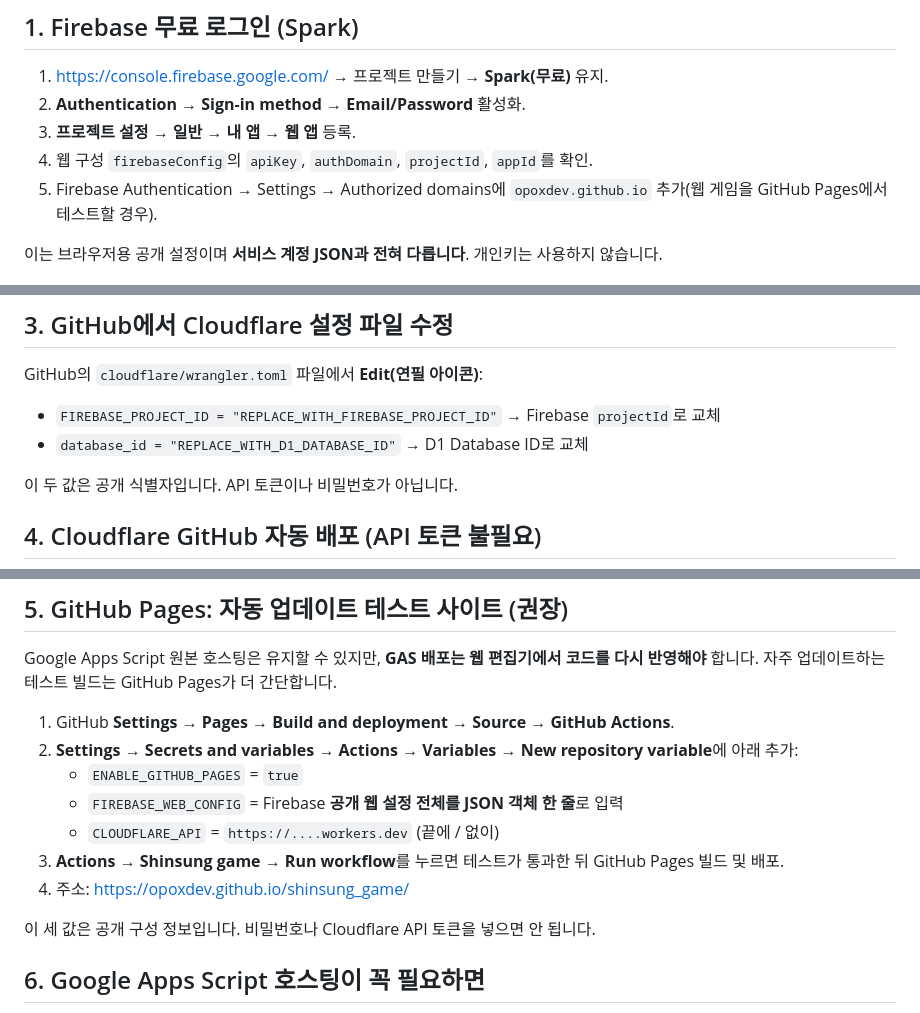
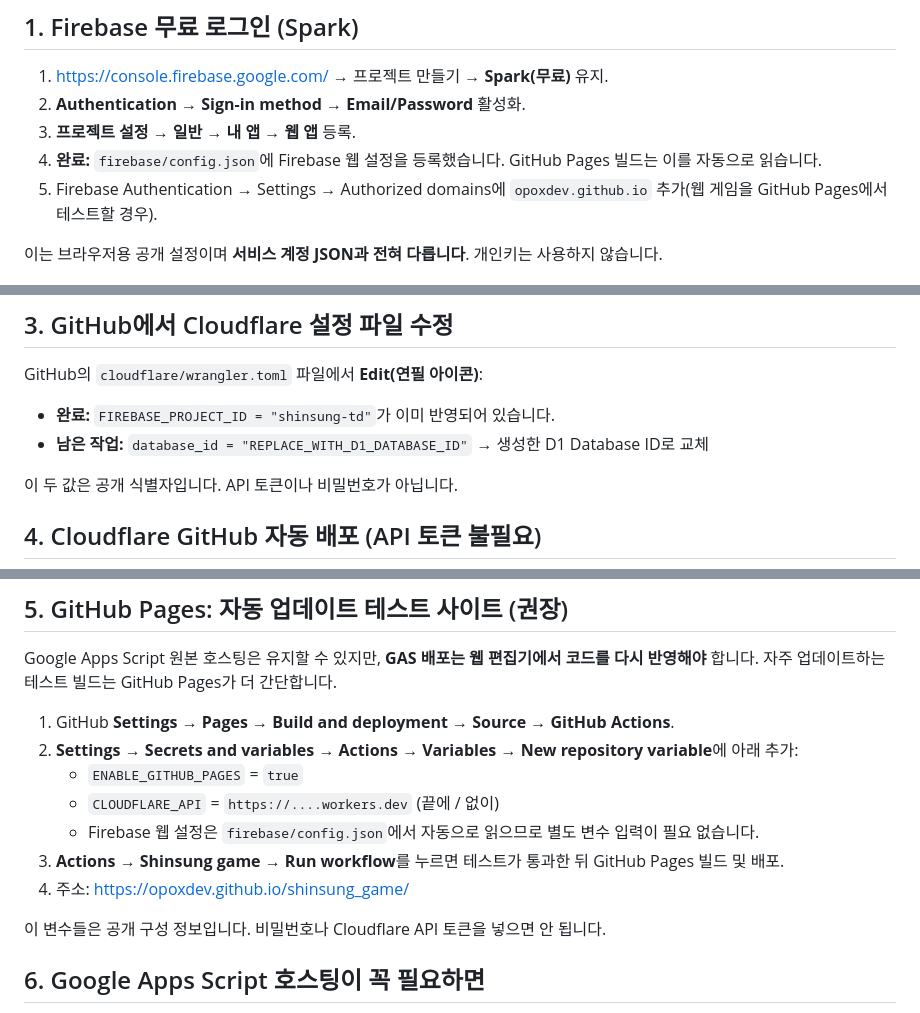
Before and after one commit to opoxdev/shinsung_game, a Markdown page: docs/ONLINE_SETUP.md, 3 parts joined by grey strips. GitHub-like rendering.

Commit message:
Simplify Firebase setup after connecting public web config

```diff
--- a/docs/ONLINE_SETUP.md
+++ b/docs/ONLINE_SETUP.md
@@ -16,7 +16,7 @@
 1. https://console.firebase.google.com/ → 프로젝트 만들기 → **Spark(무료)** 유지.
 2. **Authentication → Sign-in method → Email/Password** 활성화.
 3. **프로젝트 설정 → 일반 → 내 앱 → 웹 앱** 등록.
-4. 웹 구성 `firebaseConfig`의 `apiKey`, `authDomain`, `projectId`, `appId`를 확인.
+4. **완료:** `firebase/config.json`에 Firebase 웹 설정을 등록했습니다. GitHub Pages 빌드는 이를 자동으로 읽습니다.
 5. Firebase Authentication → Settings → Authorized domains에 `opoxdev.github.io` 추가(웹 게임을 GitHub Pages에서 테스트할 경우).
 
 이는 브라우저용 공개 설정이며 **서비스 계정 JSON과 전혀 다릅니다**. 개인키는 사용하지 않습니다.
@@ -31,8 +31,8 @@
 ## 3. GitHub에서 Cloudflare 설정 파일 수정
 
 GitHub의 `cloudflare/wrangler.toml` 파일에서 **Edit(연필 아이콘)**:
-- `FIREBASE_PROJECT_ID = "REPLACE_WITH_FIREBASE_PROJECT_ID"` → Firebase `projectId`로 교체
-- `database_id = "REPLACE_WITH_D1_DATABASE_ID"` → D1 Database ID로 교체
+- **완료:** `FIREBASE_PROJECT_ID = "shinsung-td"`가 이미 반영되어 있습니다.
+- **남은 작업:** `database_id = "REPLACE_WITH_D1_DATABASE_ID"` → 생성한 D1 Database ID로 교체
 
 이 두 값은 공개 식별자입니다. API 토큰이나 비밀번호가 아닙니다.
 
@@ -55,12 +55,12 @@ Google Apps Script 원본 호스팅은 유지할 수 있지만, **GAS 배포는
 1. GitHub **Settings → Pages → Build and deployment → Source → GitHub Actions**.
 2. **Settings → Secrets and variables → Actions → Variables → New repository variable**에 아래 추가:
    - `ENABLE_GITHUB_PAGES` = `true`
-   - `FIREBASE_WEB_CONFIG` = Firebase **공개 웹 설정 전체를 JSON 객체 한 줄**로 입력
    - `CLOUDFLARE_API` = `https://....workers.dev` (끝에 / 없이)
+   - Firebase 웹 설정은 `firebase/config.json`에서 자동으로 읽으므로 별도 변수 입력이 필요 없습니다.
 3. **Actions → Shinsung game → Run workflow**를 누르면 테스트가 통과한 뒤 GitHub Pages 빌드 및 배포.
 4. 주소: https://opoxdev.github.io/shinsung_game/
 
-이 세 값은 공개 구성 정보입니다. 비밀번호나 Cloudflare API 토큰을 넣으면 안 됩니다.
+이 변수들은 공개 구성 정보입니다. 비밀번호나 Cloudflare API 토큰을 넣으면 안 됩니다.
 
 ## 6. Google Apps Script 호스팅이 꼭 필요하면
 
```
